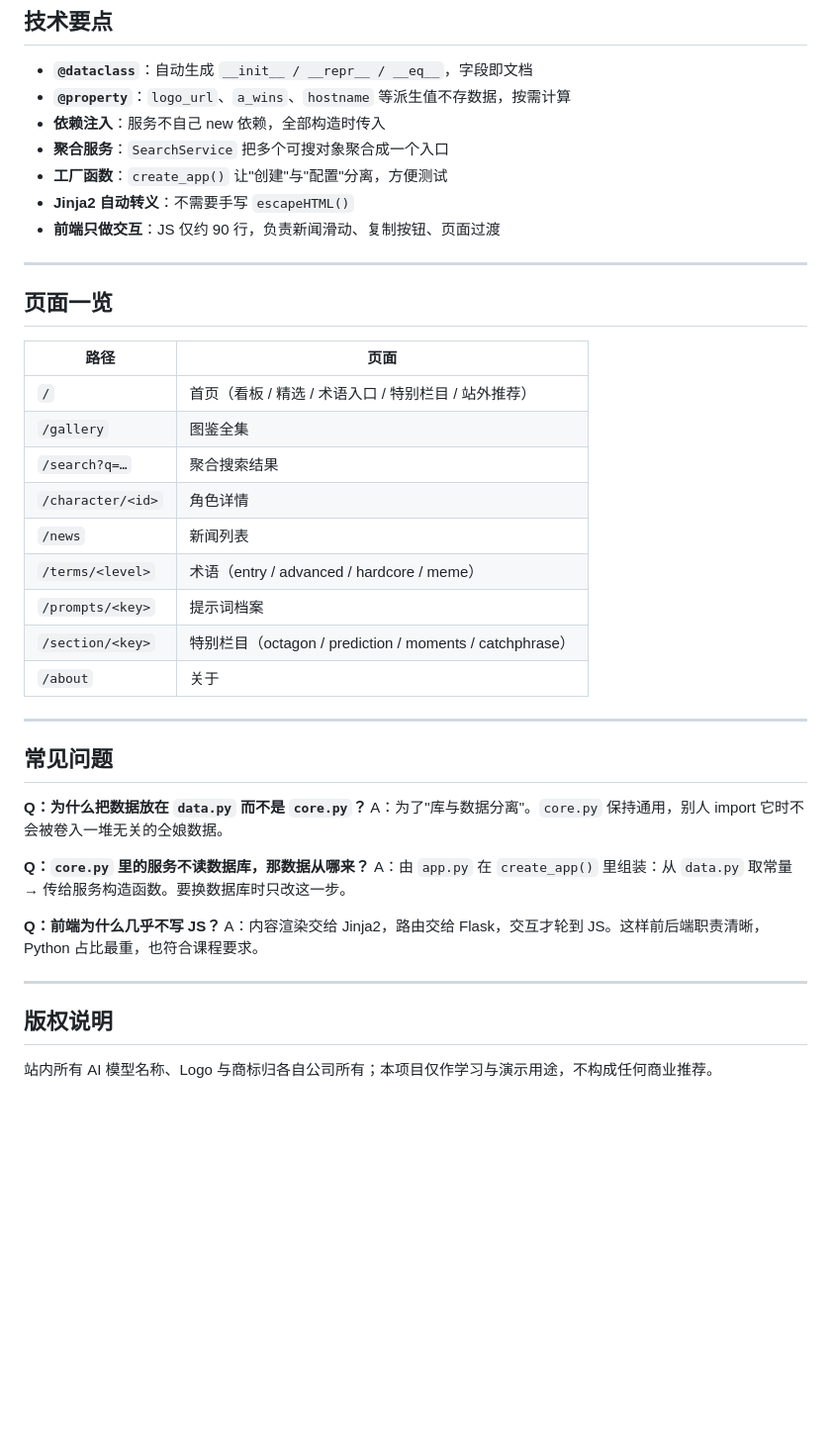
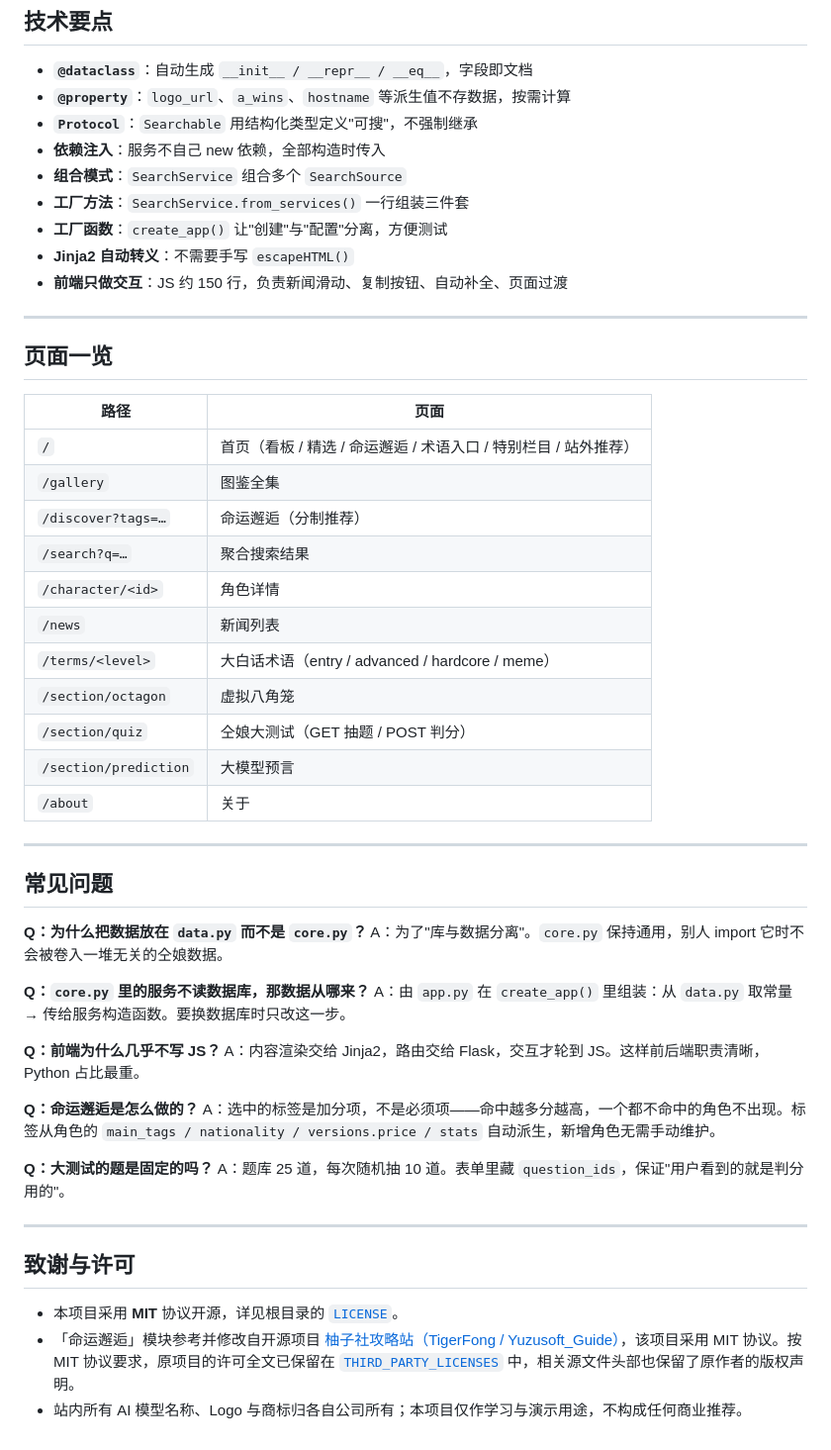
Before and after one commit to whaylu/ai-musume, a Markdown page: README.md, the part around one of its changes. Shown at 99% size. GitHub-like rendering; blank space fills up the shorter version.

```diff
--- a/README.md
+++ b/README.md
@@ -125,11 +166,13 @@ svc.count()            # → 2
 
 - **`@dataclass`**：自动生成 `__init__ / __repr__ / __eq__`，字段即文档
 - **`@property`**：`logo_url`、`a_wins`、`hostname` 等派生值不存数据，按需计算
+- **`Protocol`**：`Searchable` 用结构化类型定义"可搜"，不强制继承
 - **依赖注入**：服务不自己 new 依赖，全部构造时传入
-- **聚合服务**：`SearchService` 把多个可搜对象聚合成一个入口
+- **组合模式**：`SearchService` 组合多个 `SearchSource`
+- **工厂方法**：`SearchService.from_services()` 一行组装三件套
 - **工厂函数**：`create_app()` 让"创建"与"配置"分离，方便测试
 - **Jinja2 自动转义**：不需要手写 `escapeHTML()`
-- **前端只做交互**：JS 仅约 90 行，负责新闻滑动、复制按钮、页面过渡
+- **前端只做交互**：JS 约 150 行，负责新闻滑动、复制按钮、自动补全、页面过渡
 
 ---
 
@@ -137,14 +180,16 @@ svc.count()            # → 2
 
 | 路径 | 页面 |
 |---|---|
-| `/` | 首页（看板 / 精选 / 术语入口 / 特别栏目 / 站外推荐） |
+| `/` | 首页（看板 / 精选 / 命运邂逅 / 术语入口 / 特别栏目 / 站外推荐） |
 | `/gallery` | 图鉴全集 |
+| `/discover?tags=…` | 命运邂逅（分制推荐） |
 | `/search?q=…` | 聚合搜索结果 |
 | `/character/<id>` | 角色详情 |
 | `/news` | 新闻列表 |
-| `/terms/<level>` | 术语（entry / advanced / hardcore / meme） |
-| `/prompts/<key>` | 提示词档案 |
-| `/section/<key>` | 特别栏目（octagon / prediction / moments / catchphrase） |
+| `/terms/<level>` | 大白话术语（entry / advanced / hardcore / meme） |
+| `/section/octagon` | 虚拟八角笼 |
+| `/section/quiz` | 仝娘大测试（GET 抽题 / POST 判分） |
+| `/section/prediction` | 大模型预言 |
 | `/about` | 关于 |
 
 ---
@@ -158,10 +203,18 @@ A：为了"库与数据分离"。`core.py` 保持通用，别人 import 它时
 A：由 `app.py` 在 `create_app()` 里组装：从 `data.py` 取常量 → 传给服务构造函数。要换数据库时只改这一步。
 
 **Q：前端为什么几乎不写 JS？**
-A：内容渲染交给 Jinja2，路由交给 Flask，交互才轮到 JS。这样前后端职责清晰，Python 占比最重，也符合课程要求。
+A：内容渲染交给 Jinja2，路由交给 Flask，交互才轮到 JS。这样前后端职责清晰，Python 占比最重。
+
+**Q：命运邂逅是怎么做的？**
+A：选中的标签是加分项，不是必须项——命中越多分越高，一个都不命中的角色不出现。标签从角色的 `main_tags / nationality / versions.price / stats` 自动派生，新增角色无需手动维护。
+
+**Q：大测试的题是固定的吗？**
+A：题库 25 道，每次随机抽 10 道。表单里藏 `question_ids`，保证"用户看到的就是判分用的"。
 
 ---
 
-## 版权说明
+## 致谢与许可
 
-站内所有 AI 模型名称、Logo 与商标归各自公司所有；本项目仅作学习与演示用途，不构成任何商业推荐。
+- 本项目采用 **MIT** 协议开源，详见根目录的 [`LICENSE`](LICENSE)。
+- 「命运邂逅」模块参考并修改自开源项目 [柚子社攻略站（TigerFong / Yuzusoft_Guide）](https://github.com/TigerFong/Yuzusoft_Guide)，该项目采用 MIT 协议。按 MIT 协议要求，原项目的许可全文已保留在 [`THIRD_PARTY_LICENSES`](THIRD_PARTY_LICENSES) 中，相关源文件头部也保留了原作者的版权声明。
+- 站内所有 AI 模型名称、Logo 与商标归各自公司所有；本项目仅作学习与演示用途，不构成任何商业推荐。
```
Also changed, not shown: other parts of README.md (+77 -36 lines).
